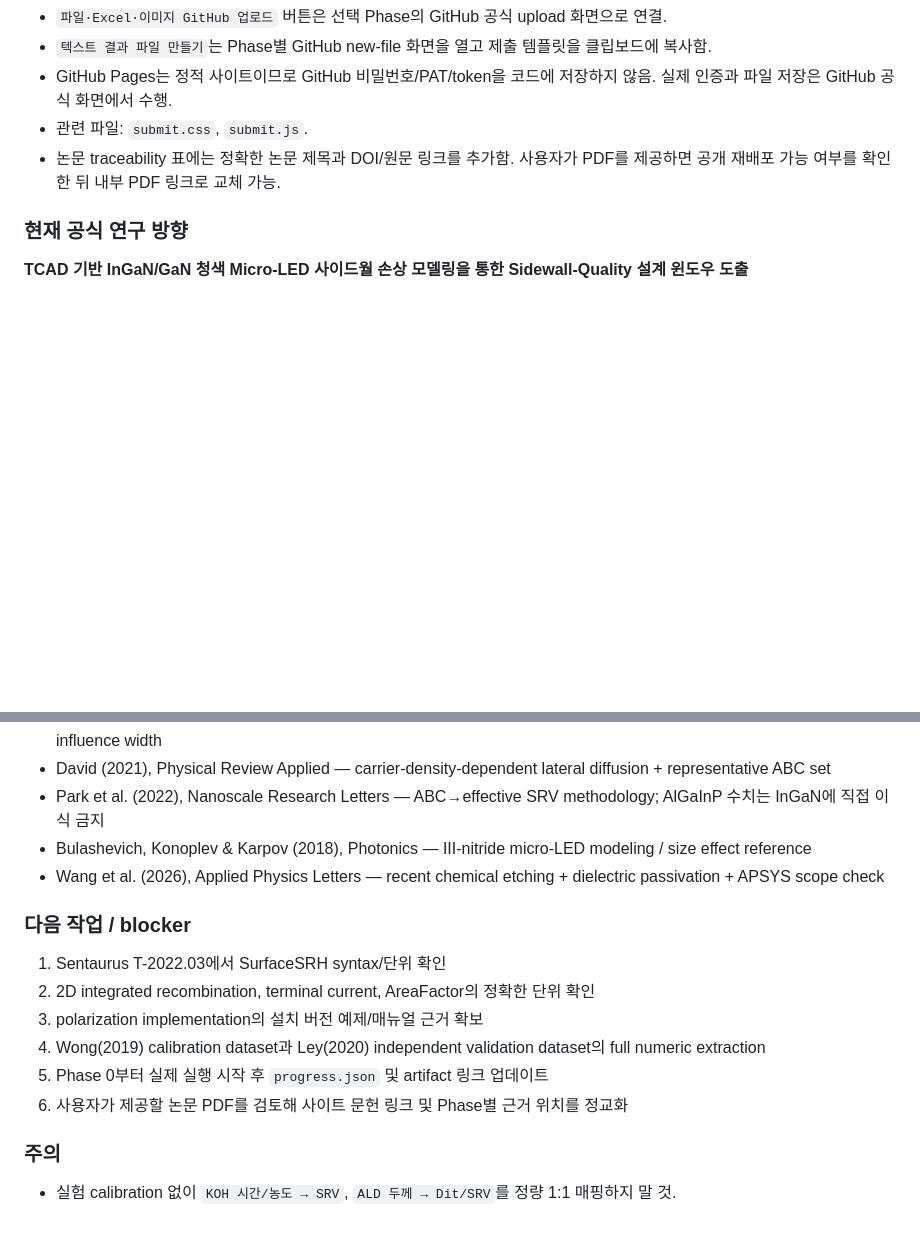
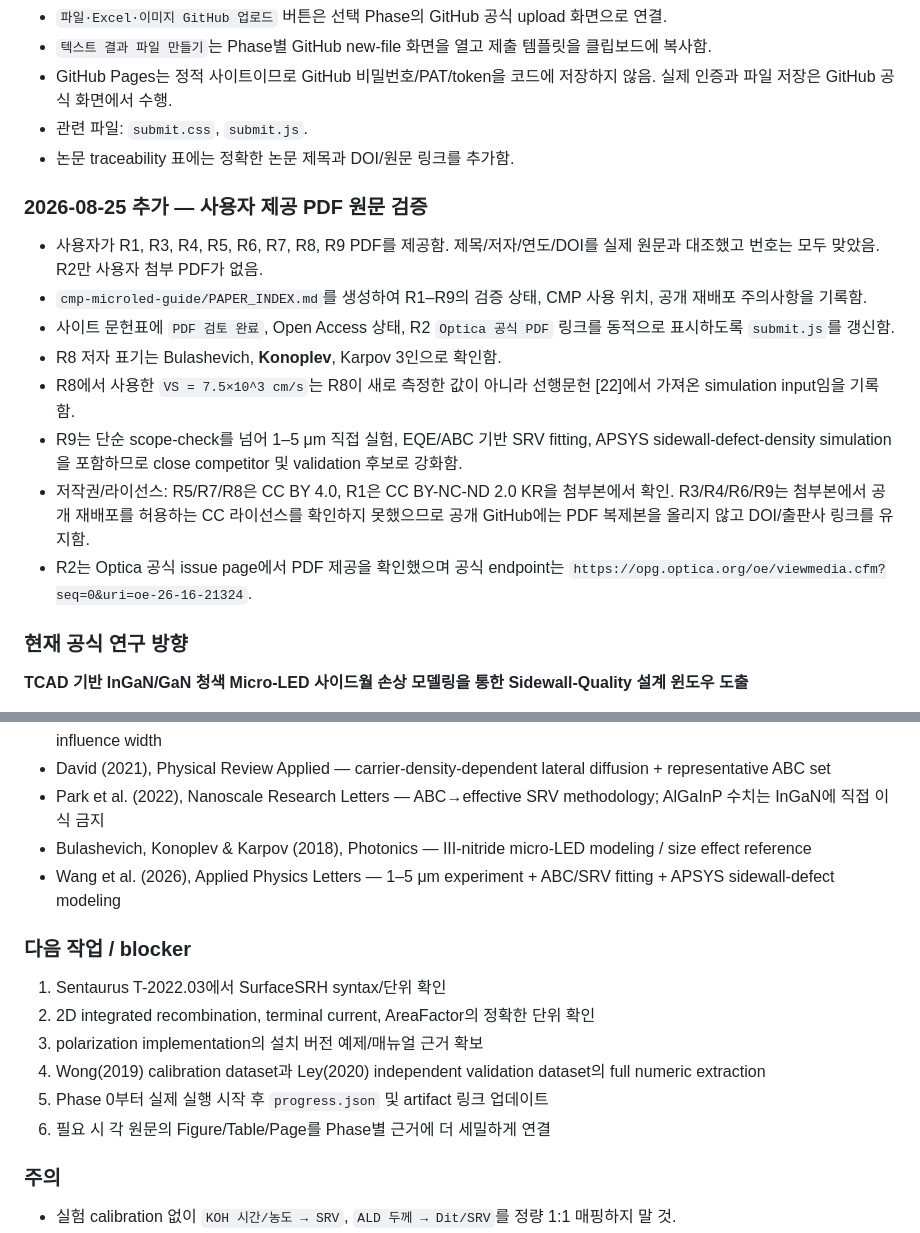
Before and after one commit to TaekGyu0801/LEE-TAEK-GYU.github.io, a Markdown page: cmp-microled-guide/AI_HANDOFF.md, 2 parts joined by grey strips. Drawn GitHub-style; blank space fills up the shorter version.

Commit message:
Record verified paper set and R2 official PDF

```diff
--- a/cmp-microled-guide/AI_HANDOFF.md
+++ b/cmp-microled-guide/AI_HANDOFF.md
@@ -35,7 +35,18 @@
 - `텍스트 결과 파일 만들기`는 Phase별 GitHub new-file 화면을 열고 제출 템플릿을 클립보드에 복사함.
 - GitHub Pages는 정적 사이트이므로 GitHub 비밀번호/PAT/token을 코드에 저장하지 않음. 실제 인증과 파일 저장은 GitHub 공식 화면에서 수행.
 - 관련 파일: `submit.css`, `submit.js`.
-- 논문 traceability 표에는 정확한 논문 제목과 DOI/원문 링크를 추가함. 사용자가 PDF를 제공하면 공개 재배포 가능 여부를 확인한 뒤 내부 PDF 링크로 교체 가능.
+- 논문 traceability 표에는 정확한 논문 제목과 DOI/원문 링크를 추가함.
+
+### 2026-08-25 추가 — 사용자 제공 PDF 원문 검증
+
+- 사용자가 R1, R3, R4, R5, R6, R7, R8, R9 PDF를 제공함. 제목/저자/연도/DOI를 실제 원문과 대조했고 번호는 모두 맞았음. R2만 사용자 첨부 PDF가 없음.
+- `cmp-microled-guide/PAPER_INDEX.md`를 생성하여 R1–R9의 검증 상태, CMP 사용 위치, 공개 재배포 주의사항을 기록함.
+- 사이트 문헌표에 `PDF 검토 완료`, Open Access 상태, R2 `Optica 공식 PDF` 링크를 동적으로 표시하도록 `submit.js`를 갱신함.
+- R8 저자 표기는 Bulashevich, **Konoplev**, Karpov 3인으로 확인함.
+- R8에서 사용한 `VS = 7.5×10^3 cm/s`는 R8이 새로 측정한 값이 아니라 선행문헌 [22]에서 가져온 simulation input임을 기록함.
+- R9는 단순 scope-check를 넘어 1–5 μm 직접 실험, EQE/ABC 기반 SRV fitting, APSYS sidewall-defect-density simulation을 포함하므로 close competitor 및 validation 후보로 강화함.
+- 저작권/라이선스: R5/R7/R8은 CC BY 4.0, R1은 CC BY-NC-ND 2.0 KR을 첨부본에서 확인. R3/R4/R6/R9는 첨부본에서 공개 재배포를 허용하는 CC 라이선스를 확인하지 못했으므로 공개 GitHub에는 PDF 복제본을 올리지 않고 DOI/출판사 링크를 유지함.
+- R2는 Optica 공식 issue page에서 PDF 제공을 확인했으며 공식 endpoint는 `https://opg.optica.org/oe/viewmedia.cfm?seq=0&uri=oe-26-16-21324`.
 
 ### 현재 공식 연구 방향
 
@@ -65,7 +76,7 @@
 - David (2021), Physical Review Applied — carrier-density-dependent lateral diffusion + representative ABC set
 - Park et al. (2022), Nanoscale Research Letters — ABC→effective SRV methodology; AlGaInP 수치는 InGaN에 직접 이식 금지
 - Bulashevich, Konoplev & Karpov (2018), Photonics — III-nitride micro-LED modeling / size effect reference
-- Wang et al. (2026), Applied Physics Letters — recent chemical etching + dielectric passivation + APSYS scope check
+- Wang et al. (2026), Applied Physics Letters — 1–5 μm experiment + ABC/SRV fitting + APSYS sidewall-defect modeling
 
 ### 다음 작업 / blocker
 
@@ -74,7 +85,7 @@
 3. polarization implementation의 설치 버전 예제/매뉴얼 근거 확보
 4. Wong(2019) calibration dataset과 Ley(2020) independent validation dataset의 full numeric extraction
 5. Phase 0부터 실제 실행 시작 후 `progress.json` 및 artifact 링크 업데이트
-6. 사용자가 제공할 논문 PDF를 검토해 사이트 문헌 링크 및 Phase별 근거 위치를 정교화
+6. 필요 시 각 원문의 Figure/Table/Page를 Phase별 근거에 더 세밀하게 연결
 
 ### 주의
 
```
